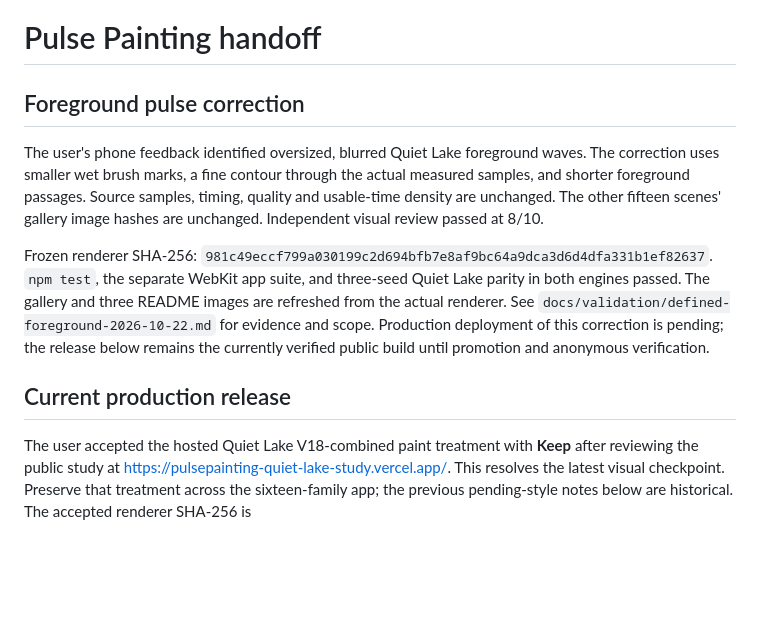
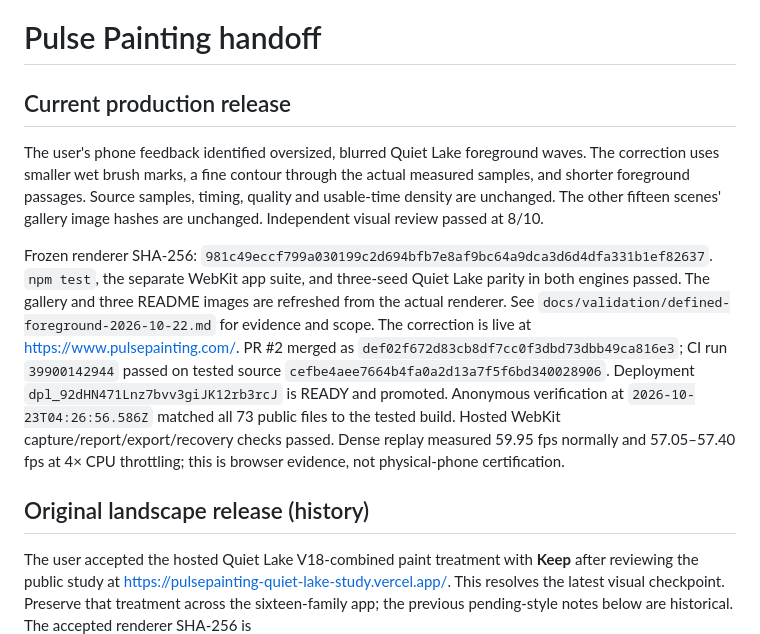
Before and after one commit to sontakey/pulsepainting, a Markdown page: HANDOFF.md, the part around the change. GitHub-like rendering; blank space fills up the shorter version.

```diff
--- a/HANDOFF.md
+++ b/HANDOFF.md
@@ -1,6 +1,6 @@
 # Pulse Painting handoff
 
-## Foreground pulse correction
+## Current production release
 
 The user's phone feedback identified oversized, blurred Quiet Lake foreground
 waves. The correction uses smaller wet brush marks, a fine contour through the
@@ -14,10 +14,16 @@ Frozen renderer SHA-256:
 both engines passed. The gallery and three README images are refreshed from
 the actual renderer. See
 `docs/validation/defined-foreground-2026-10-22.md` for evidence and scope.
-Production deployment of this correction is pending; the release below remains
-the currently verified public build until promotion and anonymous verification.
+The correction is live at https://www.pulsepainting.com/.
+PR #2 merged as `def02f672d83cb8df7cc0f3dbd73dbb49ca816e3`; CI run `39900142944`
+passed on tested source `cefbe4aee7664b4fa0a2d13a7f5f6bd340028906`.
+Deployment `dpl_92dHN471Lnz7bvv3giJK12rb3rcJ` is READY and promoted. Anonymous
+verification at `2026-10-23T04:26:56.586Z` matched all 73 public files to the tested
+build. Hosted WebKit capture/report/export/recovery checks passed. Dense replay
+measured 59.95 fps normally and 57.05–57.40 fps at 4× CPU throttling; this is
+browser evidence, not physical-phone certification.
 
-## Current production release
+## Original landscape release (history)
 
 The user accepted the hosted Quiet Lake V18-combined paint treatment with
 **Keep** after reviewing the public study at
```
Also changed, not shown: README.md (+1 -1 lines), docs/validation/defined-foreground-2026-10-22.md (+18 -0 lines).
